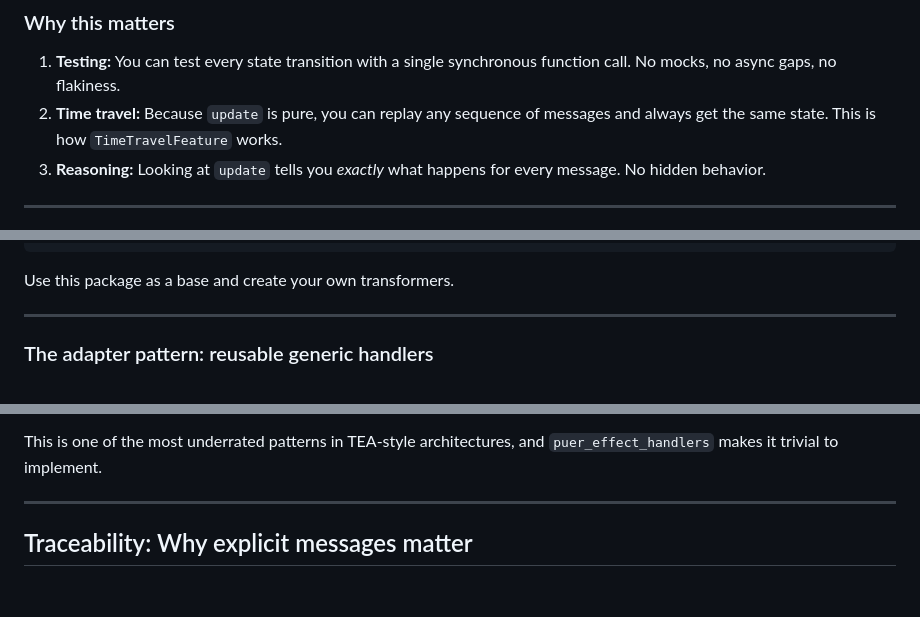
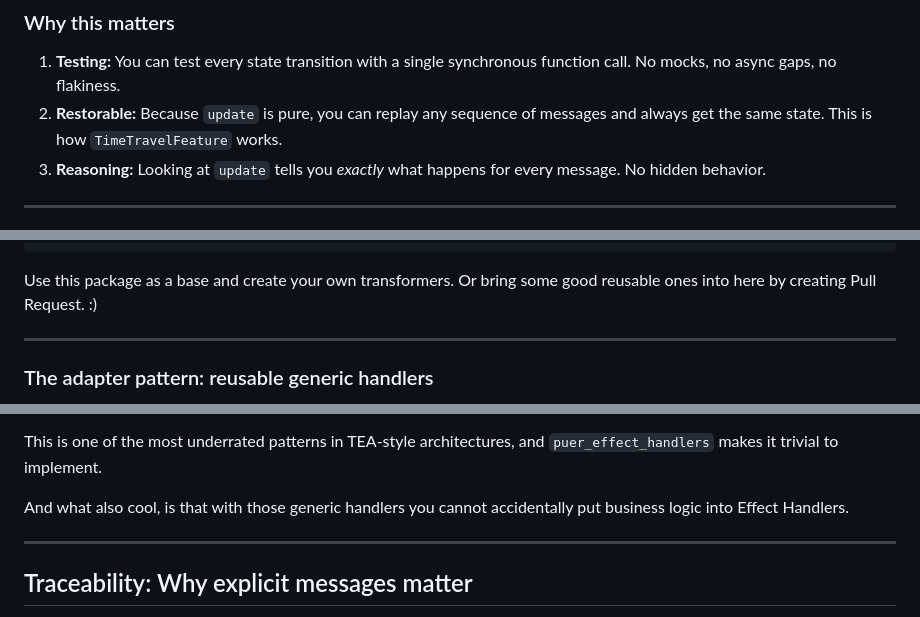
Before and after one commit to Vorkytaka/puer, a Markdown page: README.md, 3 parts joined by grey strips. Rendered like a GitHub page; blank space fills up the shorter version.

````diff
--- a/README.md
+++ b/README.md
@@ -276,7 +276,7 @@ final class FetchDataHandler implements EffectHandler<Effect, Message> {
 ### Why this matters
 
 1. **Testing:** You can test every state transition with a single synchronous function call. No mocks, no async gaps, no flakiness.
-2. **Time travel:** Because `update` is pure, you can replay any sequence of messages and always get the same state. This is how `TimeTravelFeature` works.
+2. **Restorable:** Because `update` is pure, you can replay any sequence of messages and always get the same state. This is how `TimeTravelFeature` works.
 3. **Reasoning:** Looking at `update` tells you *exactly* what happens for every message. No hidden behavior.
 
 ---
@@ -453,6 +453,7 @@ final feature = Feature<State, Message, Effect>(
 ```
 
 Use this package as a base and create your own transformers.
+Or bring some good reusable ones into here by creating Pull Request. :)
 
 ---
 
@@ -559,6 +560,8 @@ final feature = Feature<UserState, UserMessage, UserEffect>(
 - File I/O handlers adapted to save/load specific domain objects
 
 This is one of the most underrated patterns in TEA-style architectures, and `puer_effect_handlers` makes it trivial to implement.
+
+And what also cool, is that with those generic handlers you cannot accidentally put business logic into Effect Handlers.
 
 ---
 
````
Also changed, not shown: other parts of README.md (+12 -12 lines).
